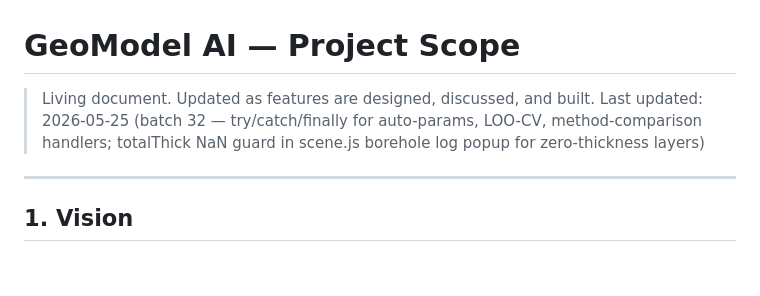
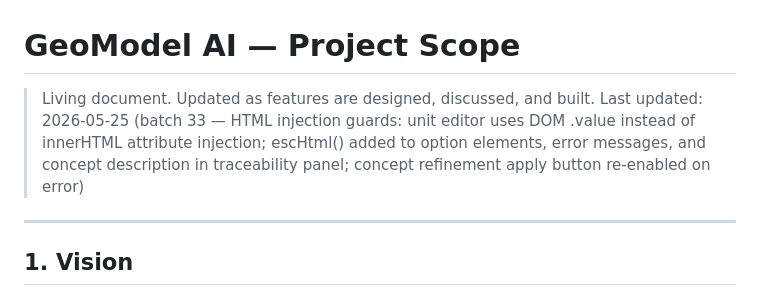
Before and after one commit to L00000K/5DM, a Markdown page: scope.md, the part around the change. GitHub-like rendering; blank space fills up the shorter version.

Commit message:
Update scope.md for batch 33

```diff
--- a/scope.md
+++ b/scope.md
@@ -1,7 +1,7 @@
 # GeoModel AI — Project Scope
 
 > Living document. Updated as features are designed, discussed, and built.
-> Last updated: 2026-05-25 (batch 32 — try/catch/finally for auto-params, LOO-CV, method-comparison handlers; totalThick NaN guard in scene.js borehole log popup for zero-thickness layers)
+> Last updated: 2026-05-25 (batch 33 — HTML injection guards: unit editor uses DOM .value instead of innerHTML attribute injection; escHtml() added to option elements, error messages, and concept description in traceability panel; concept refinement apply button re-enabled on error)
 
 ---
 
```
